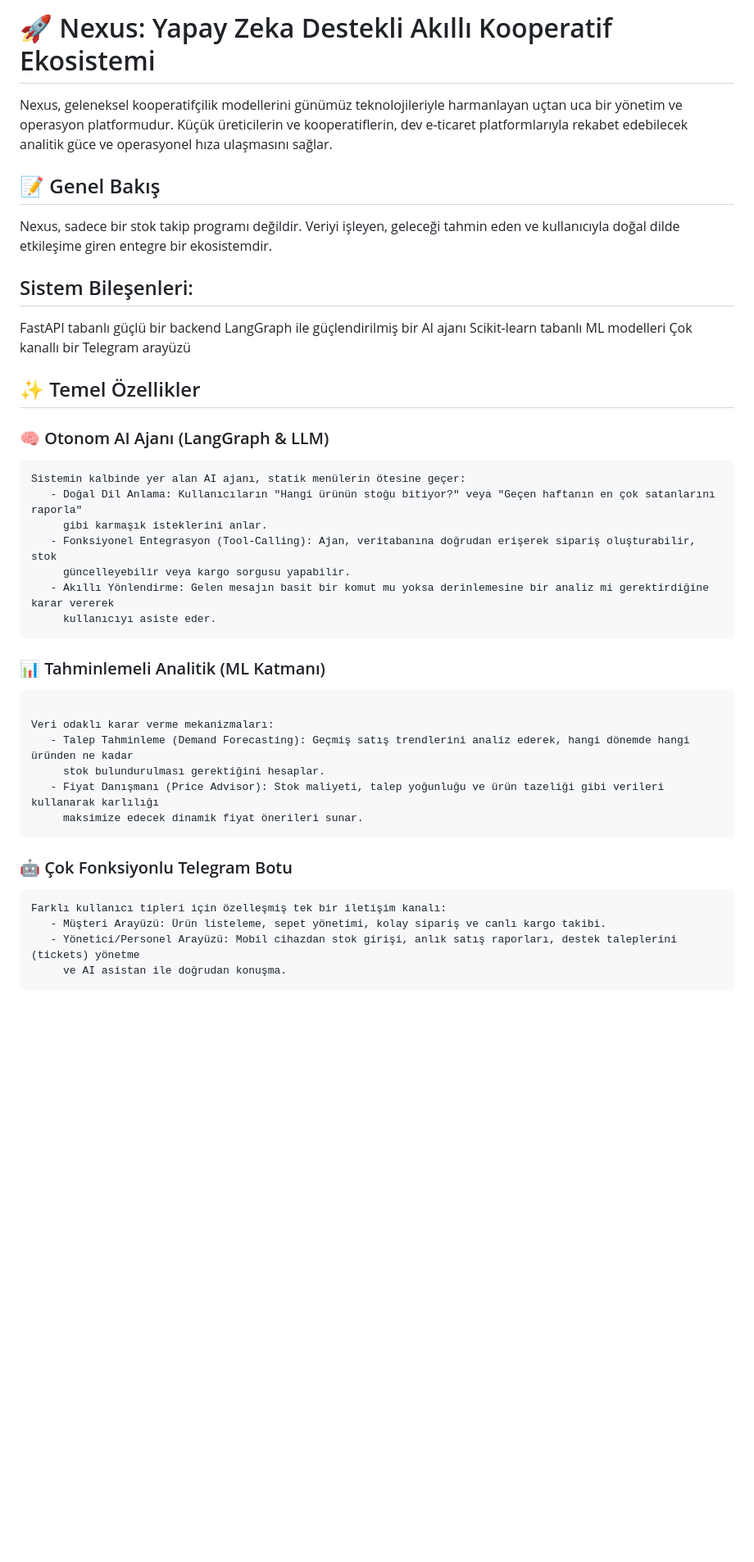
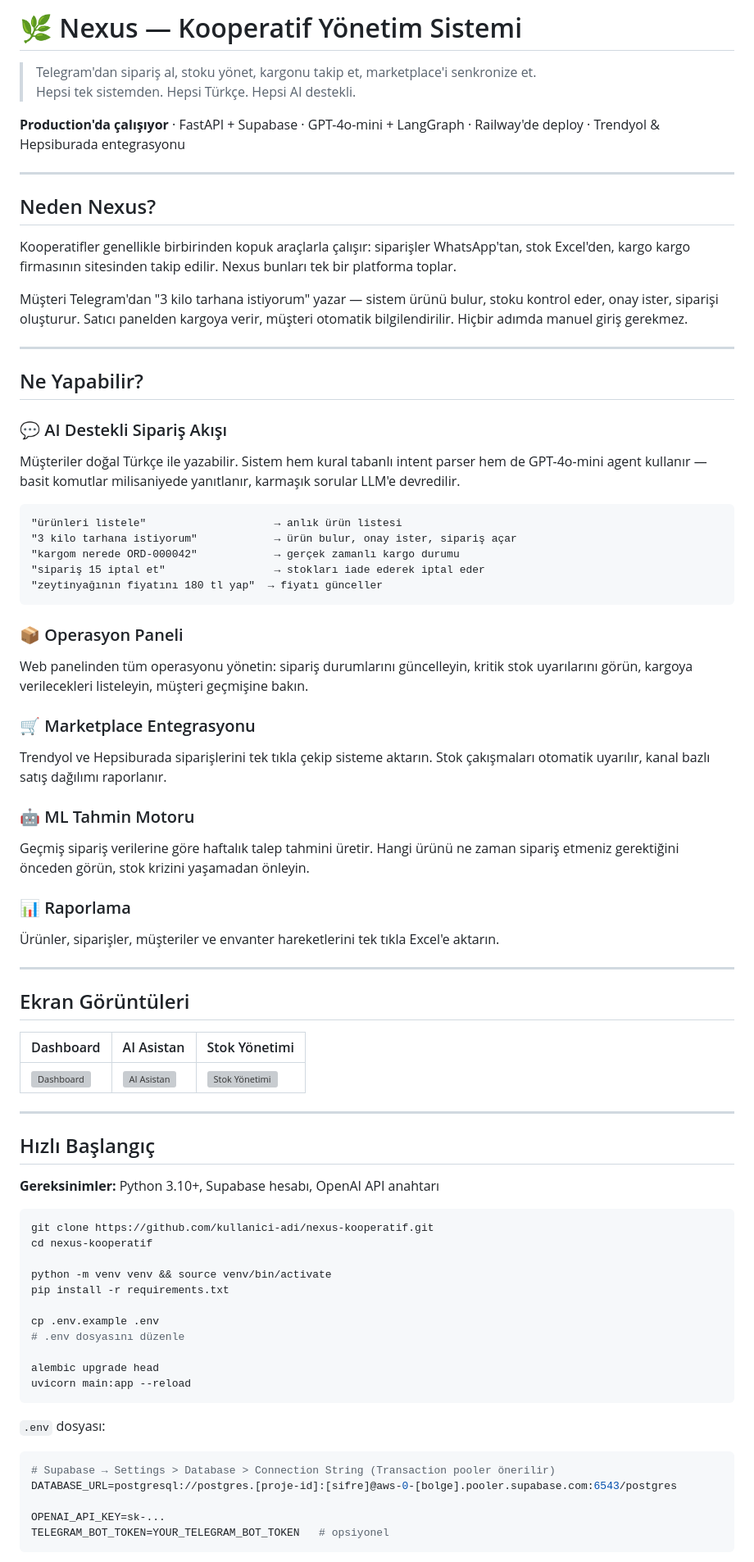
Before and after one commit to helinmelike/NexusYZTA, a Markdown page: README.md, the part around one of its changes. Shown at 82% size. GitHub-like rendering; blank space fills up the shorter version; grey boxes are pictures that could not be loaded.

````diff
--- a/README.md
+++ b/README.md
@@ -1,49 +1,79 @@
-# 🚀 Nexus: Yapay Zeka Destekli Akıllı Kooperatif Ekosistemi
-Nexus, geleneksel kooperatifçilik modellerini günümüz teknolojileriyle harmanlayan uçtan uca bir yönetim ve operasyon platformudur. Küçük üreticilerin ve kooperatiflerin, dev e-ticaret platformlarıyla rekabet edebilecek analitik güce ve operasyonel hıza ulaşmasını sağlar.
+# 🌿 Nexus — Kooperatif Yönetim Sistemi
 
+> Telegram'dan sipariş al, stoku yönet, kargonu takip et, marketplace'i senkronize et.
+> Hepsi tek sistemden. Hepsi Türkçe. Hepsi AI destekli.
 
+**Production'da çalışıyor** · FastAPI + Supabase · GPT-4o-mini + LangGraph · Railway'de deploy · Trendyol & Hepsiburada entegrasyonu
 
-## 📝 Genel Bakış
-Nexus, sadece bir stok takip programı değildir. Veriyi işleyen, geleceği tahmin eden ve kullanıcıyla doğal dilde etkileşime giren entegre bir ekosistemdir.
+---
 
+## Neden Nexus?
 
+Kooperatifler genellikle birbirinden kopuk araçlarla çalışır: siparişler WhatsApp'tan, stok Excel'den, kargo kargo firmasının sitesinden takip edilir. Nexus bunları tek bir platforma toplar.
 
-## Sistem Bileşenleri:
+Müşteri Telegram'dan "3 kilo tarhana istiyorum" yazar — sistem ürünü bulur, stoku kontrol eder, onay ister, siparişi oluşturur. Satıcı panelden kargoya verir, müşteri otomatik bilgilendirilir. Hiçbir adımda manuel giriş gerekmez.
 
-FastAPI tabanlı güçlü bir backend
-LangGraph ile güçlendirilmiş bir AI ajanı
-Scikit-learn tabanlı ML modelleri
-Çok kanallı bir Telegram arayüzü
+---
 
-## ✨ Temel Özellikler
+## Ne Yapabilir?
 
-### :brain: Otonom AI Ajanı (LangGraph & LLM)
-```text
-Sistemin kalbinde yer alan AI ajanı, statik menülerin ötesine geçer:
-   - Doğal Dil Anlama: Kullanıcıların "Hangi ürünün stoğu bitiyor?" veya "Geçen haftanın en çok satanlarını raporla"
-     gibi karmaşık isteklerini anlar.
-   - Fonksiyonel Entegrasyon (Tool-Calling): Ajan, veritabanına doğrudan erişerek sipariş oluşturabilir, stok
-     güncelleyebilir veya kargo sorgusu yapabilir.
-   - Akıllı Yönlendirme: Gelen mesajın basit bir komut mu yoksa derinlemesine bir analiz mi gerektirdiğine karar vererek
-     kullanıcıyı asiste eder.
+### 💬 AI Destekli Sipariş Akışı
+Müşteriler doğal Türkçe ile yazabilir. Sistem hem kural tabanlı intent parser hem de GPT-4o-mini agent kullanır — basit komutlar milisaniyede yanıtlanır, karmaşık sorular LLM'e devredilir.
+
+```
+"ürünleri listele"                    → anlık ürün listesi
+"3 kilo tarhana istiyorum"            → ürün bulur, onay ister, sipariş açar
+"kargom nerede ORD-000042"            → gerçek zamanlı kargo durumu
+"sipariş 15 iptal et"                 → stokları iade ederek iptal eder
+"zeytinyağının fiyatını 180 tl yap"  → fiyatı günceller
 ```
 
+### 📦 Operasyon Paneli
+Web panelinden tüm operasyonu yönetin: sipariş durumlarını güncelleyin, kritik stok uyarılarını görün, kargoya verilecekleri listeleyin, müşteri geçmişine bakın.
 
-### :bar_chart: Tahminlemeli Analitik (ML Katmanı)
-```text
+### 🛒 Marketplace Entegrasyonu
+Trendyol ve Hepsiburada siparişlerini tek tıkla çekip sisteme aktarın. Stok çakışmaları otomatik uyarılır, kanal bazlı satış dağılımı raporlanır.
 
-Veri odaklı karar verme mekanizmaları:
-   - Talep Tahminleme (Demand Forecasting): Geçmiş satış trendlerini analiz ederek, hangi dönemde hangi üründen ne kadar
-     stok bulundurulması gerektiğini hesaplar.
-   - Fiyat Danışmanı (Price Advisor): Stok maliyeti, talep yoğunluğu ve ürün tazeliği gibi verileri kullanarak karlılığı
-     maksimize edecek dinamik fiyat önerileri sunar.
+### 🤖 ML Tahmin Motoru
+Geçmiş sipariş verilerine göre haftalık talep tahmini üretir. Hangi ürünü ne zaman sipariş etmeniz gerektiğini önceden görün, stok krizini yaşamadan önleyin.
+
+### 📊 Raporlama
+Ürünler, siparişler, müşteriler ve envanter hareketlerini tek tıkla Excel'e aktarın.
+
+---
+
+## Ekran Görüntüleri
+
+| Dashboard | AI Asistan | Stok Yönetimi |
+|-----------|-----------|---------------|
+| ![Dashboard](assets/dashboard.png) | ![AI Asistan](assets/ai-asistan.png) | ![Stok Yönetimi](assets/stok-yonetimi.png) |
+
+---
+
+## Hızlı Başlangıç
+
+**Gereksinimler:** Python 3.10+, Supabase hesabı, OpenAI API anahtarı
+
+```bash
+git clone https://github.com/kullanici-adi/nexus-kooperatif.git
+cd nexus-kooperatif
+
+python -m venv venv && source venv/bin/activate
+pip install -r requirements.txt
+
+cp .env.example .env
+# .env dosyasını düzenle
+
+alembic upgrade head
+uvicorn main:app --reload
 ```
 
-### 🤖 Çok Fonksiyonlu Telegram Botu
-```text
-Farklı kullanıcı tipleri için özelleşmiş tek bir iletişim kanalı:
-   - Müşteri Arayüzü: Ürün listeleme, sepet yönetimi, kolay sipariş ve canlı kargo takibi.
-   - Yönetici/Personel Arayüzü: Mobil cihazdan stok girişi, anlık satış raporları, destek taleplerini (tickets) yönetme
-     ve AI asistan ile doğrudan konuşma.
+`.env` dosyası:
+```env
+# Supabase → Settings > Database > Connection String (Transaction pooler önerilir)
+DATABASE_URL=postgresql://postgres.[proje-id]:[sifre]@aws-0-[bolge].pooler.supabase.com:6543/postgres
+
+OPENAI_API_KEY=sk-...
+TELEGRAM_BOT_TOKEN=YOUR_TELEGRAM_BOT_TOKEN   # opsiyonel
 ```
 
````
Also changed, not shown: other parts of README.md (+76 -61 lines).
